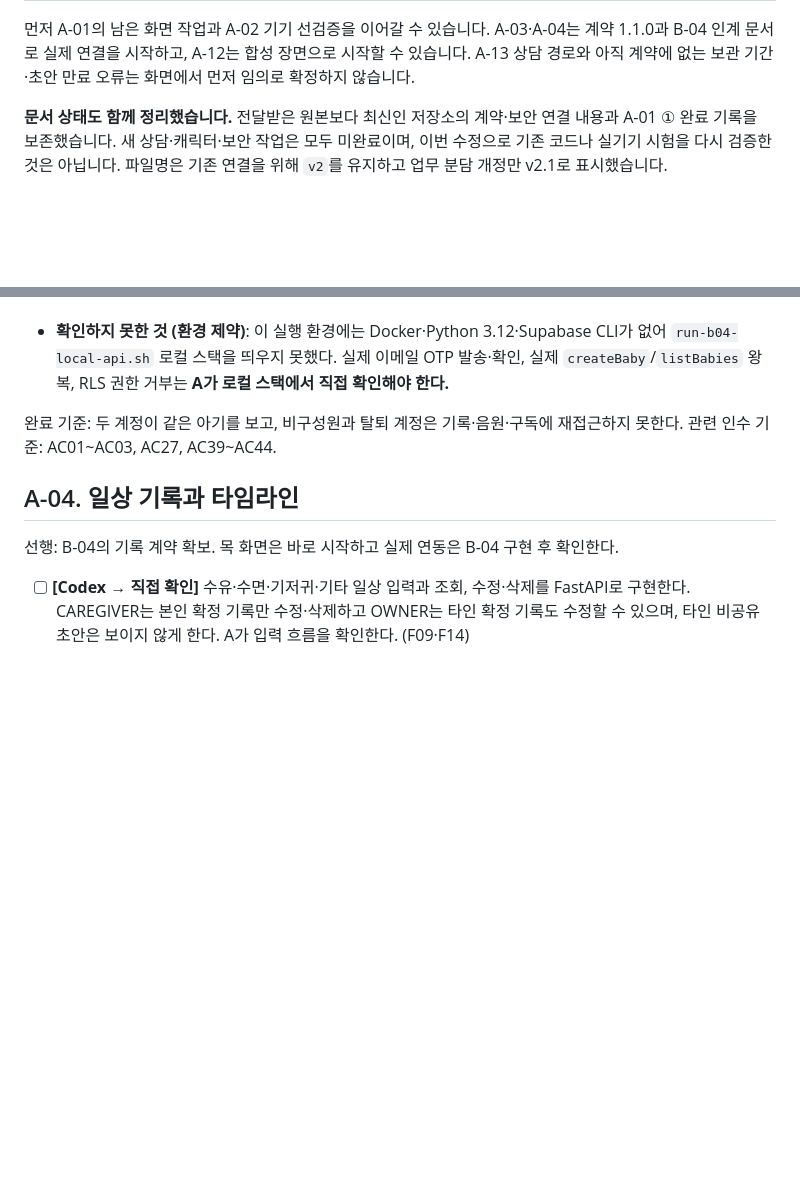
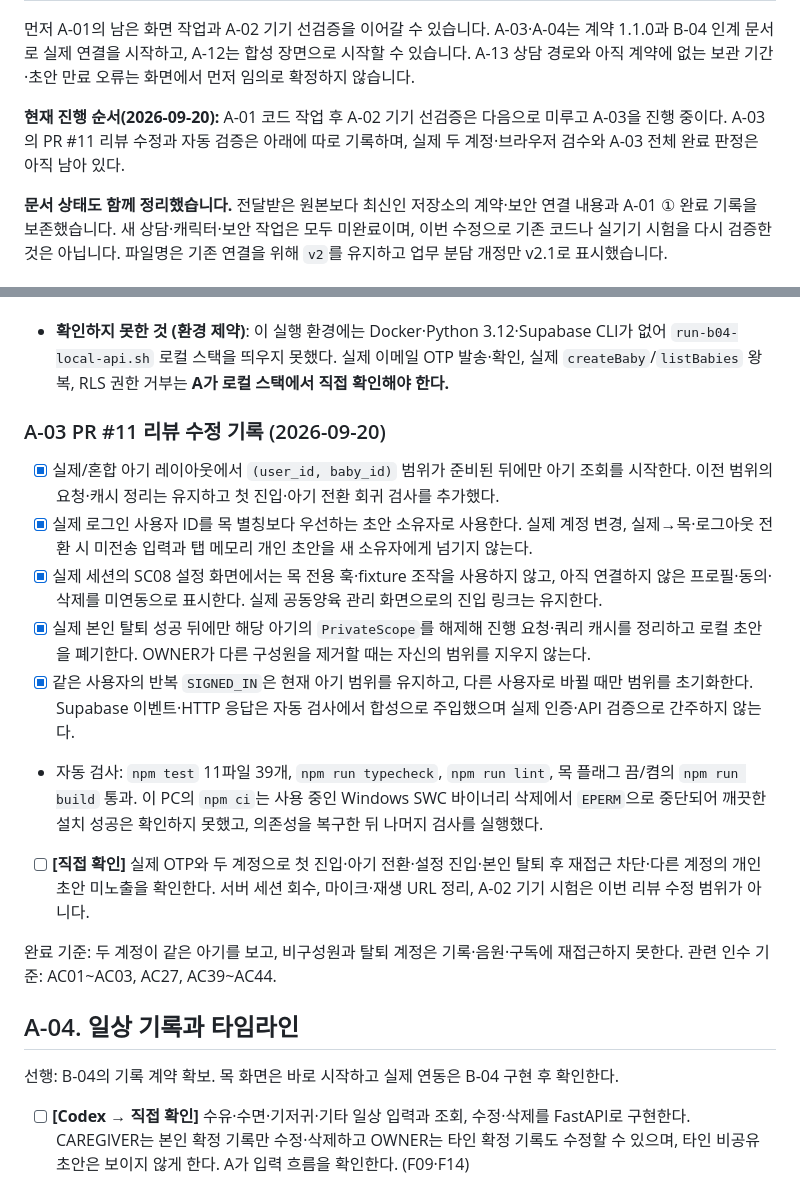
Before and after one commit to EungAElien/baby-care, a Markdown page: docs/baby-care-implementation-tasks-A-v2.md, 2 parts joined by grey strips. Drawn GitHub-style; blank space fills up the shorter version.

Commit message:
docs: A-03 리뷰 수정과 남은 실환경 검수 기록

```diff
--- a/docs/baby-care-implementation-tasks-A-v2.md
+++ b/docs/baby-care-implementation-tasks-A-v2.md
@@ -25,6 +25,8 @@
 | 완료 판정 보강 | 설계·목 화면·실제 시험을 같은 완료로 취급하지 않도록 정리 | 기존 AC/SEC와 새 CHAT/CHAR 시험의 실제 결과를 분리해 확인 | B는 서버 결과, A는 화면/기기 결과를 확인. 기존 P0·첫 통합 시연 조건 유지 |
 
 먼저 A-01의 남은 화면 작업과 A-02 기기 선검증을 이어갈 수 있습니다. A-03·A-04는 계약 1.1.0과 B-04 인계 문서로 실제 연결을 시작하고, A-12는 합성 장면으로 시작할 수 있습니다. A-13 상담 경로와 아직 계약에 없는 보관 기간·초안 만료 오류는 화면에서 먼저 임의로 확정하지 않습니다.
+
+**현재 진행 순서(2026-09-20):** A-01 코드 작업 후 A-02 기기 선검증은 다음으로 미루고 A-03을 진행 중이다. A-03의 PR #11 리뷰 수정과 자동 검증은 아래에 따로 기록하며, 실제 두 계정·브라우저 검수와 A-03 전체 완료 판정은 아직 남아 있다.
 
 **문서 상태도 함께 정리했습니다.** 전달받은 원본보다 최신인 저장소의 계약·보안 연결 내용과 A-01 ① 완료 기록을 보존했습니다. 새 상담·캐릭터·보안 작업은 모두 미완료이며, 이번 수정으로 기존 코드나 실기기 시험을 다시 검증한 것은 아닙니다. 파일명은 기존 연결을 위해 `v2`를 유지하고 업무 분담 개정만 v2.1로 표시했습니다.
 
@@ -171,6 +173,16 @@ B-04 인계(`docs/handoffs/b04-account-shared-care-records.md`, `feature/b04-acc
   3. `/invite/accept`·`/account`도 같은 이유로 무조건 `useMockSession()`을 호출하고 있었다(둘 다 아직 목 전용 화면). 같은 `useMockSessionOptional()`로 바꾸고, 플래그가 꺼진 빌드에서는 "실제 API 미연동" 안내로 대체했다.
 - [x] 검증: `npm run typecheck`(0 오류), `npm run lint`(0 경고), `npm test`(5 파일 24개 — 기존 22개 + `listBabies`/`getActiveBaby` 요청 형태를 fixture로 검증하는 신규 2개), `npm run build`를 플래그 켬/끔 양쪽으로 통과. 로컬 dev 서버에서 실제 환경변수 형식(가짜 `.example.invalid` 도메인, 커밋하지 않음)으로 `/login`의 실제 OTP 폼과 오류 처리(`Failed to fetch`가 크래시 없이 표시됨), 목 플래그 온/오프 각각에서 `/babies/[babyId]` 진입·전환·나가기·초안 가드 전체 재확인, 로그인 없이 실제 전용 빌드에서 `/babies/{id}` 직접 접근 시 `/login`으로 리다이렉트되는 것을 확인했다.
 - **확인하지 못한 것 (환경 제약)**: 이 실행 환경에는 Docker·Python 3.12·Supabase CLI가 없어 `run-b04-local-api.sh` 로컬 스택을 띄우지 못했다. 실제 이메일 OTP 발송·확인, 실제 `createBaby`/`listBabies` 왕복, RLS 권한 거부는 **A가 로컬 스택에서 직접 확인해야 한다.**
+
+### A-03 PR #11 리뷰 수정 기록 (2026-09-20)
+
+- [x] 실제/혼합 아기 레이아웃에서 `(user_id, baby_id)` 범위가 준비된 뒤에만 아기 조회를 시작한다. 이전 범위의 요청·캐시 정리는 유지하고 첫 진입·아기 전환 회귀 검사를 추가했다.
+- [x] 실제 로그인 사용자 ID를 목 별칭보다 우선하는 초안 소유자로 사용한다. 실제 계정 변경, 실제→목·로그아웃 전환 시 미전송 입력과 탭 메모리 개인 초안을 새 소유자에게 넘기지 않는다.
+- [x] 실제 세션의 SC08 설정 화면에서는 목 전용 훅·fixture 조작을 사용하지 않고, 아직 연결하지 않은 프로필·동의·삭제를 미연동으로 표시한다. 실제 공동양육 관리 화면으로의 진입 링크는 유지한다.
+- [x] 실제 본인 탈퇴 성공 뒤에만 해당 아기의 `PrivateScope`를 해제해 진행 요청·쿼리 캐시를 정리하고 로컬 초안을 폐기한다. OWNER가 다른 구성원을 제거할 때는 자신의 범위를 지우지 않는다.
+- [x] 같은 사용자의 반복 `SIGNED_IN`은 현재 아기 범위를 유지하고, 다른 사용자로 바뀔 때만 범위를 초기화한다. Supabase 이벤트·HTTP 응답은 자동 검사에서 합성으로 주입했으며 실제 인증·API 검증으로 간주하지 않는다.
+- 자동 검사: `npm test` 11파일 39개, `npm run typecheck`, `npm run lint`, 목 플래그 끔/켬의 `npm run build` 통과. 이 PC의 `npm ci`는 사용 중인 Windows SWC 바이너리 삭제에서 `EPERM`으로 중단되어 깨끗한 설치 성공은 확인하지 못했고, 의존성을 복구한 뒤 나머지 검사를 실행했다.
+- [ ] **[직접 확인]** 실제 OTP와 두 계정으로 첫 진입·아기 전환·설정 진입·본인 탈퇴 후 재접근 차단·다른 계정의 개인 초안 미노출을 확인한다. 서버 세션 회수, 마이크·재생 URL 정리, A-02 기기 시험은 이번 리뷰 수정 범위가 아니다.
 
 완료 기준: 두 계정이 같은 아기를 보고, 비구성원과 탈퇴 계정은 기록·음원·구독에 재접근하지 못한다. 관련 인수 기준: AC01~AC03, AC27, AC39~AC44.
 
```
